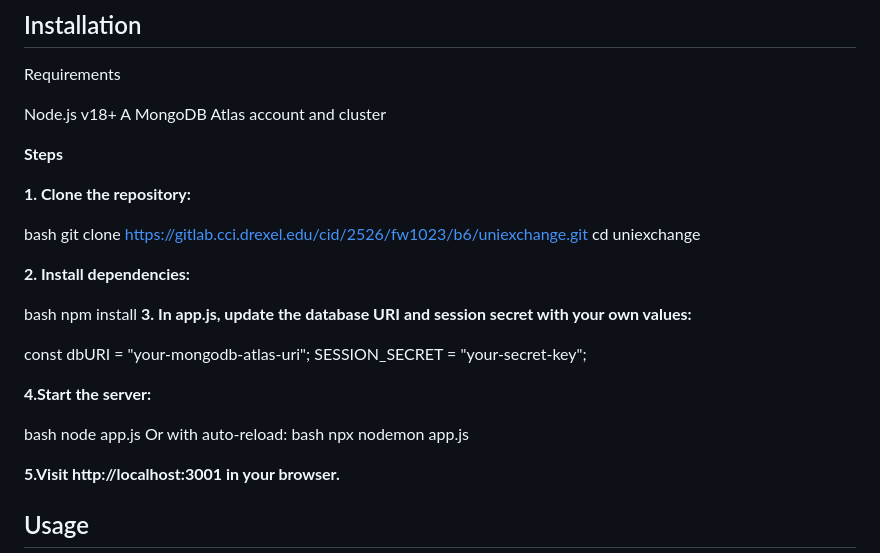
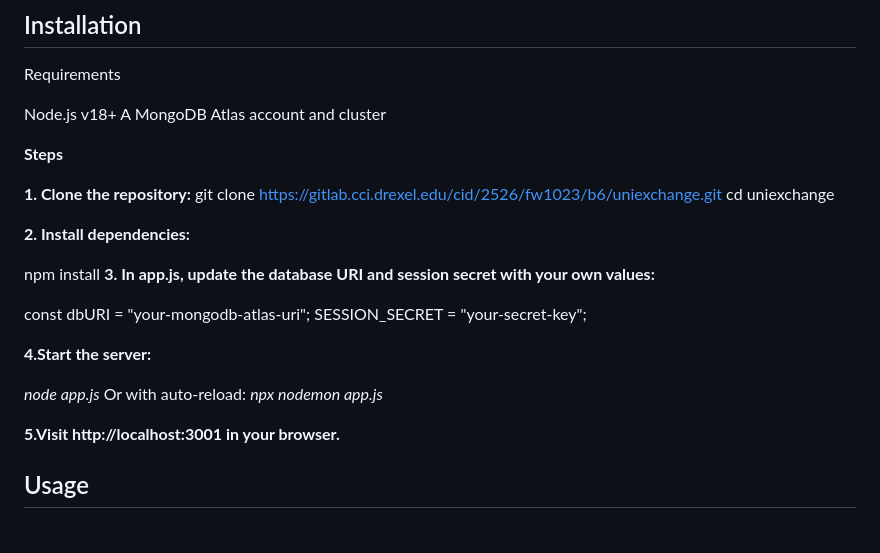
Before and after one commit to zhengwilliam73/UniExchange, a Markdown page: README.md, the part around the change. GitHub-like rendering; blank space fills up the shorter version.

Commit message:
Refine README commands for clarity
Updated command formatting and removed unnecessary bash tags.

```diff
--- a/README.md
+++ b/README.md
@@ -14,13 +14,12 @@ A MongoDB Atlas account and cluster
 **Steps**
 
 **1. Clone the repository:**
-
-bash   git clone https://gitlab.cci.drexel.edu/cid/2526/fw1023/b6/uniexchange.git
+git clone https://gitlab.cci.drexel.edu/cid/2526/fw1023/b6/uniexchange.git
 cd uniexchange
 
 **2. Install dependencies:**
 
-bash npm install
+npm install
 **3. In app.js, update the database URI and session secret with your own values:**
 
 const dbURI = "your-mongodb-atlas-uri";
@@ -28,9 +27,9 @@ SESSION_SECRET = "your-secret-key";
 
 **4.Start the server:**
 
-bash   node app.js
+_node app.js_
 Or with auto-reload:
-bash npx nodemon app.js
+_npx nodemon app.js_
 
 **5.Visit http://localhost:3001 in your browser.**
 
```
